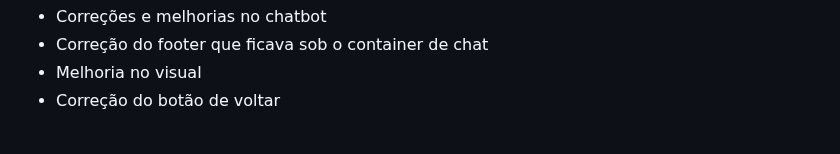
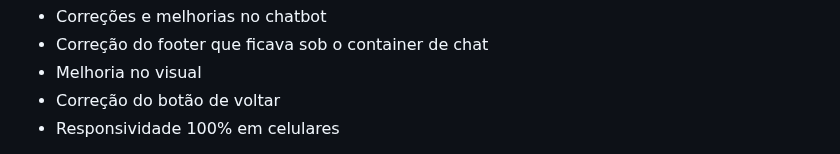
Before and after one commit to GleisonAmorim/APP-Site-Signos, a Markdown page: README.md, the part around one of its changes. Drawn GitHub-style.

```diff
--- a/README.md
+++ b/README.md
@@ -121,4 +121,5 @@ Captura de tela 2023-10-06 145242
 - Correção do footer que ficava sob o container de chat
 - Melhoria no visual
 - Correção do botão de voltar
+- Responsividade 100% em celulares
 
```
Also changed, not shown: other parts of README.md (+5 -1 lines).
